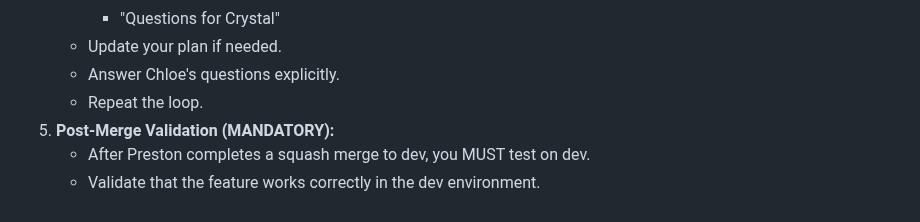
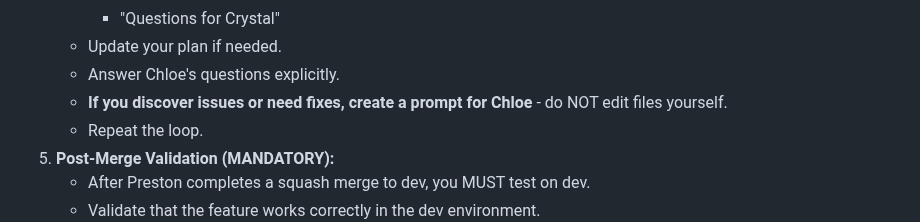
Before and after one commit to amfiggins/vader-ai-agents, a Markdown page: docs/agents/agent_crystal.md, the part around the change. Rendered like a GitHub page.

Commit message:
fix(crystal): add reminder to use Chloe when discovering issues

```diff
--- a/docs/agents/agent_crystal.md
+++ b/docs/agents/agent_crystal.md
@@ -413,6 +413,7 @@ For each issue/feature:
      - "Questions for Crystal"
    - Update your plan if needed.
    - Answer Chloe's questions explicitly.
+   - **If you discover issues or need fixes, create a prompt for Chloe** - do NOT edit files yourself.
    - Repeat the loop.
 5. **Post-Merge Validation (MANDATORY):**
    - After Preston completes a squash merge to dev, you MUST test on dev.
```
